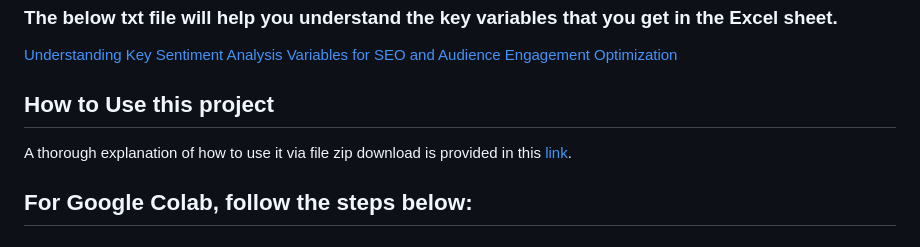
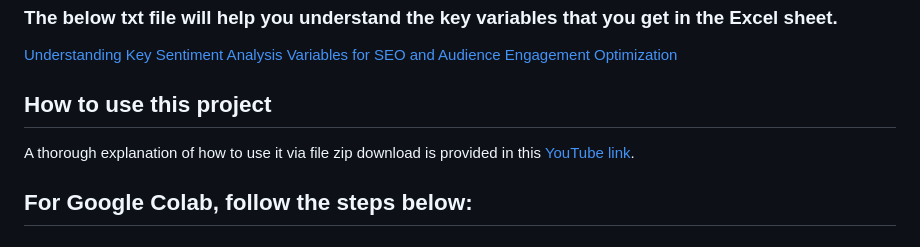
Before and after one commit to Disciplined-22/Web-Scraping-and-Sentiment-Analysis, a Markdown page: README.md, the part around the change. Rendered like a GitHub page.

```diff
--- a/README.md
+++ b/README.md
@@ -29,9 +29,9 @@ This isn't just about analytics; it's about transformation. It's about taking yo
 
 [Understanding Key Sentiment Analysis Variables for SEO and Audience Engagement Optimization](https://docs.google.com/document/d/1JkCxXf6Qdp8JeSuw8GUsE7Yz4nakydmIsbEPQdNcfls/edit?usp=sharing)
 
-## How to Use this project
+## How to use this project
 
-A thorough explanation of how to use it via file zip download is provided in this [link](https://youtu.be/3Ogc9uakKQk?si=2dbqW1BJSgGQ_1tJ).
+A thorough explanation of how to use it via file zip download is provided in this [YouTube link](https://youtu.be/3Ogc9uakKQk?si=2dbqW1BJSgGQ_1tJ).
 ## For Google Colab, follow the steps below:
 
 
```
